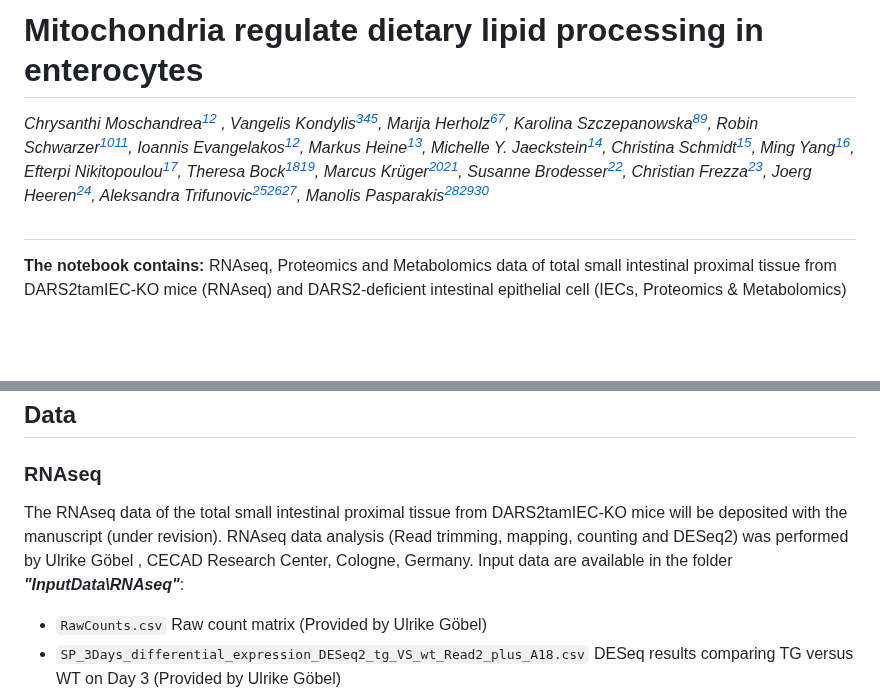
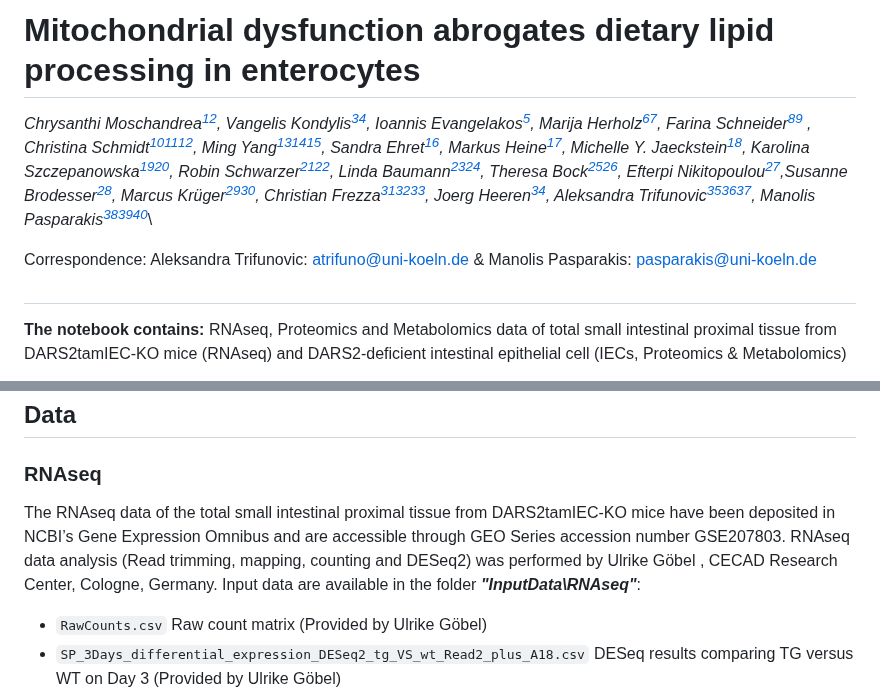
Before and after one commit to ChristinaSchmidt1/Mitochondria_in_Intestinal_Lipid-transport, a Markdown page: README.md, 2 parts joined by grey strips. Rendered like a GitHub page; blank space fills up the shorter version.

```diff
--- a/README.md
+++ b/README.md
@@ -1,5 +1,7 @@
-# **Mitochondria regulate dietary lipid processing in enterocytes**
-*Chrysanthi Moschandrea[^1][^2] , Vangelis Kondylis[^1][^2][^3], Marija Herholz[^2][^4], Karolina Szczepanowska[^2][^4], Robin Schwarzer[^1][^2], Ioannis Evangelakos[^5], Markus Heine[^5], Michelle Y. Jaeckstein[^5], Christina Schmidt[^6], Ming Yang[^6], Efterpi Nikitopoulou[^6], Theresa Bock[^1][^2], Marcus Krüger[^1][^2], Susanne Brodesser[^2], Christian Frezza[^6], Joerg Heeren[^5], Aleksandra Trifunovic[^2][^3][^4], Manolis Pasparakis[^1][^2][^3]*
+# **Mitochondrial dysfunction abrogates dietary lipid processing in enterocytes**
+*Chrysanthi Moschandrea[^1][^2], Vangelis Kondylis[^3][^4], Ioannis Evangelakos[^5], Marija Herholz[^2][^6], Farina Schneider[^2][^7] , Christina Schmidt[^2][^7][^8], Ming Yang[^2][^7][^8], Sandra Ehret[^5], Markus Heine[^5], Michelle Y. Jaeckstein[^5], Karolina Szczepanowska[^2][^6], Robin Schwarzer[^1][^2],  Linda Baumann[^2][^6], Theresa Bock[^1][^2], Efterpi Nikitopoulou[^8],Susanne Brodesser[^2], Marcus Krüger[^1][^2],  Christian Frezza[^2][^7][^8], Joerg Heeren[^5], Aleksandra Trifunovic[^2][^3][^6], Manolis Pasparakis[^1][^2][^4]*\
+
+Correspondence: Aleksandra Trifunovic: atrifuno@uni-koeln.de & Manolis Pasparakis: pasparakis@uni-koeln.de
 
 ##
 **The notebook contains:**
@@ -16,7 +18,7 @@ List of mouse mitochondria electron transport chain complexes where extracted fr
 
 ## Data
 ### RNAseq
-The RNAseq data of the total small intestinal proximal tissue from DARS2tamIEC-KO mice will be deposited with the manuscript (under revision). RNAseq data analysis (Read trimming, mapping, counting and DESeq2) was performed by Ulrike Göbel , CECAD Research Center, Cologne, Germany. Input data are available in the folder ***"InputData\RNAseq"***:
+The RNAseq data of the total small intestinal proximal tissue from DARS2tamIEC-KO mice have been deposited in NCBI’s Gene Expression Omnibus and are accessible through GEO Series accession number GSE207803. RNAseq data analysis (Read trimming, mapping, counting and DESeq2) was performed by Ulrike Göbel , CECAD Research Center, Cologne, Germany. Input data are available in the folder ***"InputData\RNAseq"***:
 
 - `RawCounts.csv` Raw count matrix (Provided by Ulrike Göbel)
 - `SP_3Days_differential_expression_DESeq2_tg_VS_wt_Read2_plus_A18.csv` DESeq results comparing TG versus WT on Day 3 (Provided by Ulrike Göbel)
```
Also changed, not shown: other parts of README.md (+5 -3 lines).
